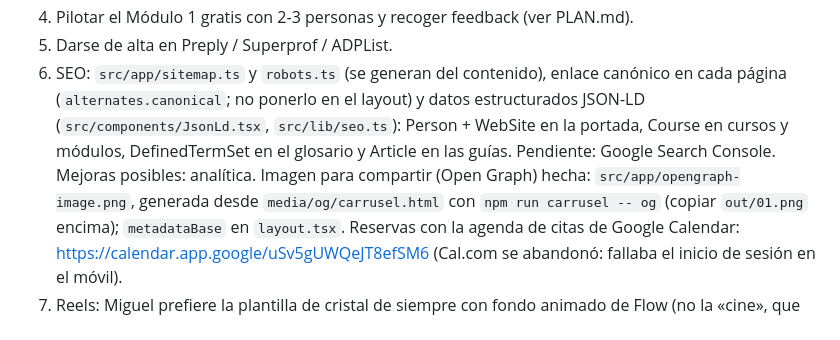
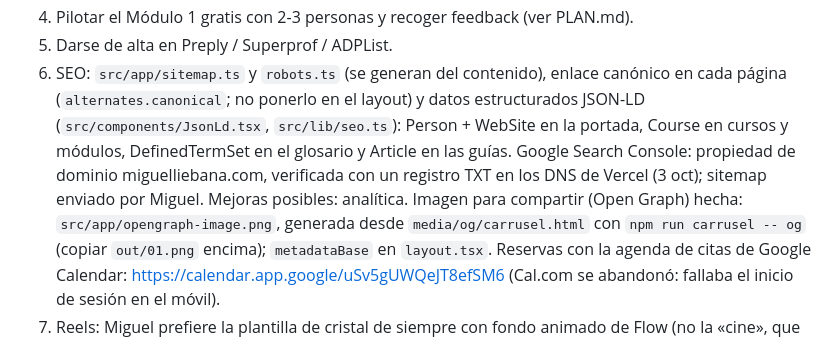
Before and after one commit to liebanavicente/vibecodingcoach, a Markdown page: CONTEXTO.md, the part around the change. Drawn GitHub-style.

Commit message:
Note the Search Console verification in CONTEXTO.md
Co-Authored-By: Claude Opus 5.5 <noreply@anthropic.com>

```diff
--- a/CONTEXTO.md
+++ b/CONTEXTO.md
@@ -172,7 +172,8 @@ Detalle completo del plan y del currículo en [PLAN.md](./PLAN.md).
 6. SEO: `src/app/sitemap.ts` y `robots.ts` (se generan del contenido), enlace canónico en cada página
    (`alternates.canonical`; no ponerlo en el layout) y datos estructurados JSON-LD (`src/components/JsonLd.tsx`,
    `src/lib/seo.ts`): Person + WebSite en la portada, Course en cursos y módulos, DefinedTermSet en el glosario y
-   Article en las guías. Pendiente: Google Search Console. Mejoras posibles: analítica. Imagen para compartir (Open Graph) hecha: `src/app/opengraph-image.png`,
+   Article en las guías. Google Search Console: propiedad de dominio miguelliebana.com, verificada con un
+   registro TXT en los DNS de Vercel (3 oct); sitemap enviado por Miguel. Mejoras posibles: analítica. Imagen para compartir (Open Graph) hecha: `src/app/opengraph-image.png`,
    generada desde `media/og/carrusel.html` con `npm run carrusel -- og` (copiar `out/01.png` encima); `metadataBase`
    en `layout.tsx`. Reservas con la agenda de citas de Google
    Calendar: https://calendar.app.google/uSv5gUWQeJT8efSM6 (Cal.com se abandonó: fallaba
```
